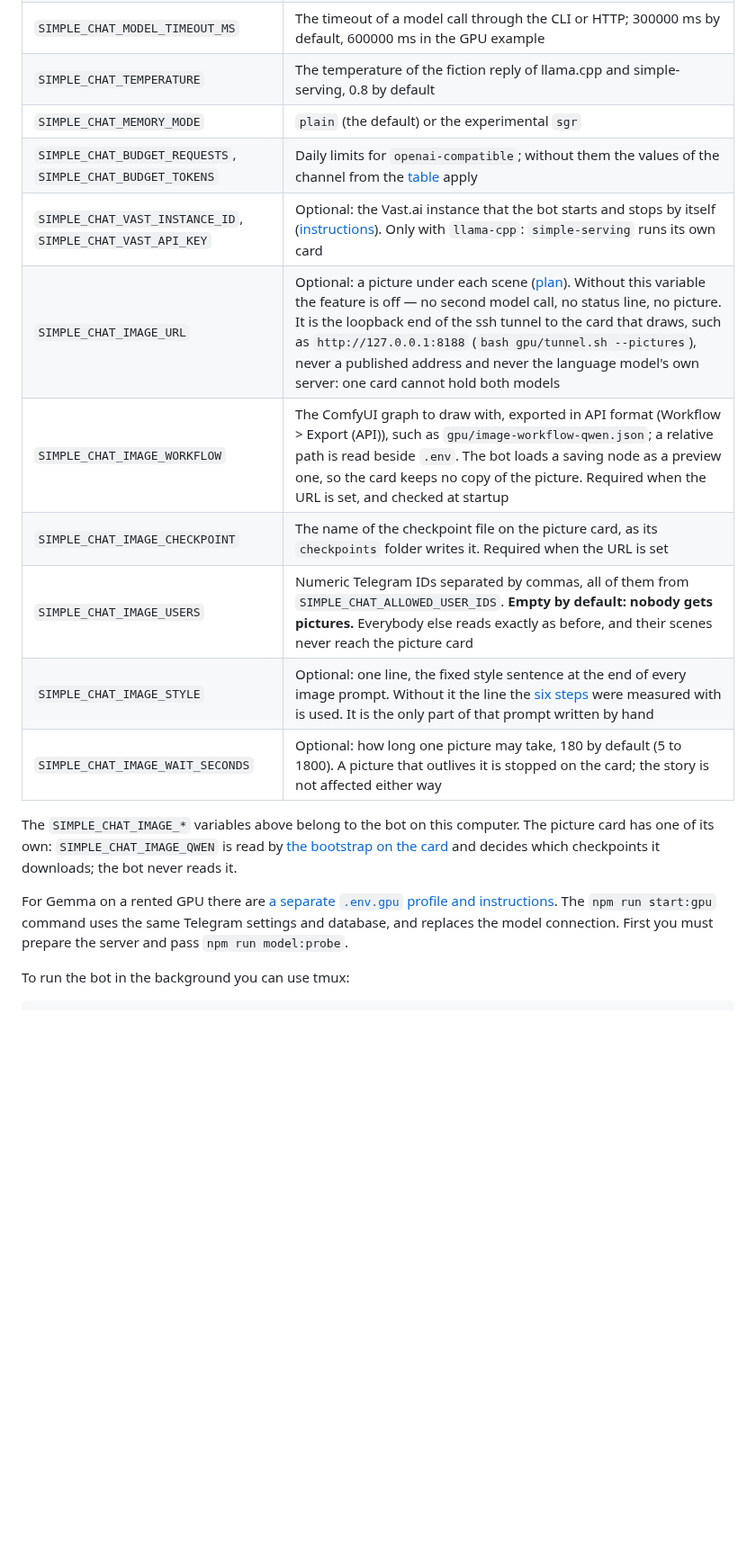
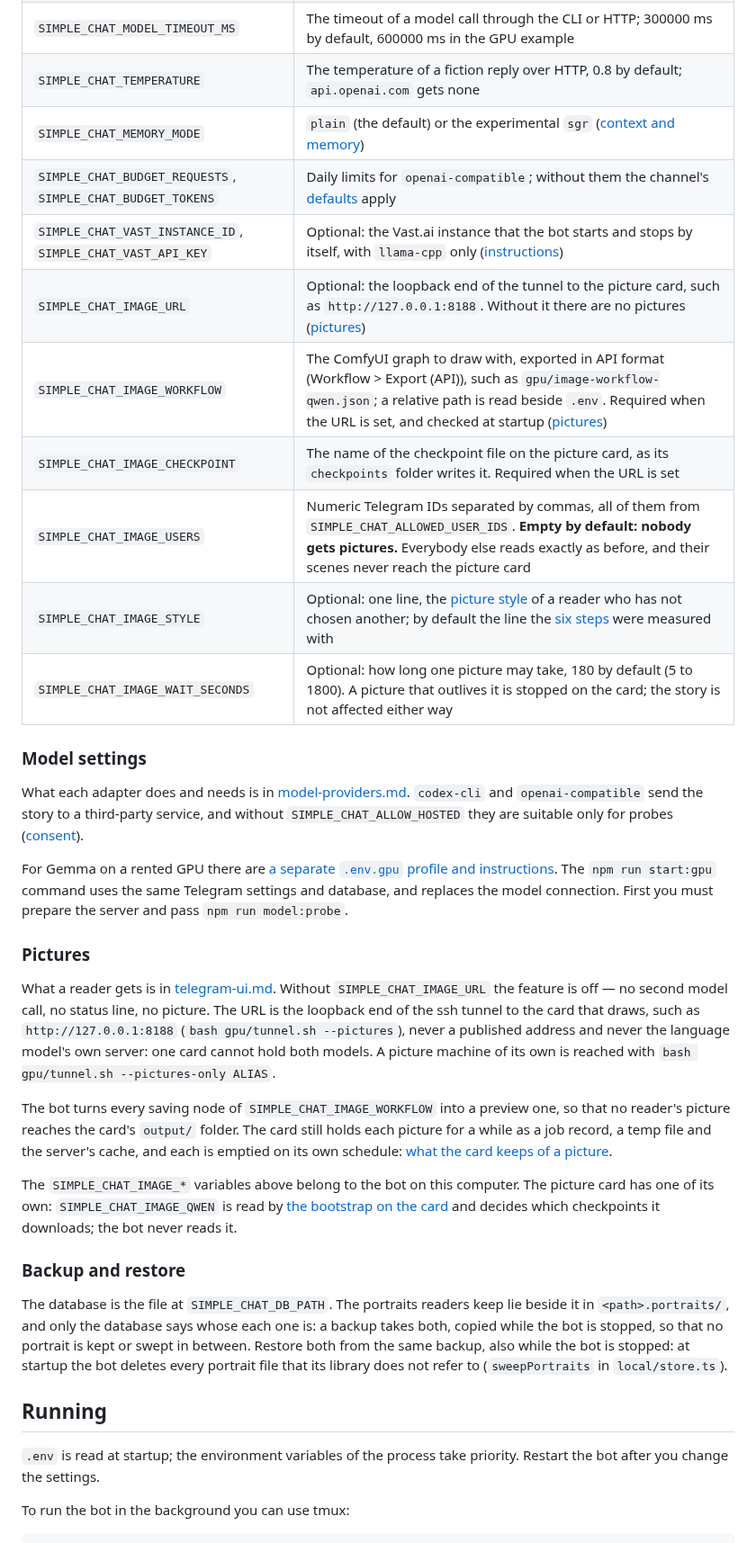
Before and after one commit to jointsome0-lgtm/simple-story-chat, a Markdown page: docs/setup.md, the part around one of its changes. Shown at 90% size. Drawn GitHub-style; blank space fills up the shorter version.

```diff
--- a/docs/setup.md
+++ b/docs/setup.md
@@ -29,20 +32,47 @@ After the rename to `simple-story-chat`, the `SIMPLE_CHAT_*` variables, the data
 | `SIMPLE_CHAT_KEEP_SCENES` | How many of the latest scenes to keep in full, 4 by default |
 | `SIMPLE_CHAT_API_KEY`, `SIMPLE_CHAT_BASE_URL` | The key and the root address of llama.cpp, of our gateway or of a hosted API; empty for Claude Code and Codex CLI. The gateway (`simple-serving`) needs its key even over a tunnel |
 | `SIMPLE_CHAT_MODEL_TIMEOUT_MS` | The timeout of a model call through the CLI or HTTP; 300000 ms by default, 600000 ms in the GPU example |
-| `SIMPLE_CHAT_TEMPERATURE` | The temperature of the fiction reply of llama.cpp and simple-serving, 0.8 by default |
-| `SIMPLE_CHAT_MEMORY_MODE` | `plain` (the default) or the experimental `sgr` |
-| `SIMPLE_CHAT_BUDGET_REQUESTS`, `SIMPLE_CHAT_BUDGET_TOKENS` | Daily limits for `openai-compatible`; without them the values of the channel from the [table](model-providers.md#daily-limits-of-hosted-apis) apply |
-| `SIMPLE_CHAT_VAST_INSTANCE_ID`, `SIMPLE_CHAT_VAST_API_KEY` | Optional: the Vast.ai instance that the bot starts and stops by itself ([instructions](gpu.md)). Only with `llama-cpp`: `simple-serving` runs its own card |
-| `SIMPLE_CHAT_IMAGE_URL` | Optional: a picture under each scene ([plan](illustrations-plan.md)). Without this variable the feature is off — no second model call, no status line, no picture. It is the loopback end of the ssh tunnel to the card that draws, such as `http://127.0.0.1:8188` (`bash gpu/tunnel.sh --pictures`), never a published address and never the language model's own server: one card cannot hold both models |
-| `SIMPLE_CHAT_IMAGE_WORKFLOW` | The ComfyUI graph to draw with, exported in API format (Workflow > Export (API)), such as `gpu/image-workflow-qwen.json`; a relative path is read beside `.env`. The bot loads a saving node as a preview one, so the card keeps no copy of the picture. Required when the URL is set, and checked at startup |
+| `SIMPLE_CHAT_TEMPERATURE` | The temperature of a fiction reply over HTTP, 0.8 by default; `api.openai.com` gets none |
+| `SIMPLE_CHAT_MEMORY_MODE` | `plain` (the default) or the experimental `sgr` ([context and memory](model-providers.md#memory-and-context)) |
+| `SIMPLE_CHAT_BUDGET_REQUESTS`, `SIMPLE_CHAT_BUDGET_TOKENS` | Daily limits for `openai-compatible`; without them the channel's [defaults](eval.md#daily-limits) apply |
+| `SIMPLE_CHAT_VAST_INSTANCE_ID`, `SIMPLE_CHAT_VAST_API_KEY` | Optional: the Vast.ai instance that the bot starts and stops by itself, with `llama-cpp` only ([instructions](llama-cpp.md#managed-gpu)) |
+| `SIMPLE_CHAT_IMAGE_URL` | Optional: the loopback end of the tunnel to the picture card, such as `http://127.0.0.1:8188`. Without it there are no pictures ([pictures](#pictures)) |
+| `SIMPLE_CHAT_IMAGE_WORKFLOW` | The ComfyUI graph to draw with, exported in API format (Workflow > Export (API)), such as `gpu/image-workflow-qwen.json`; a relative path is read beside `.env`. Required when the URL is set, and checked at startup ([pictures](#pictures)) |
 | `SIMPLE_CHAT_IMAGE_CHECKPOINT` | The name of the checkpoint file on the picture card, as its `checkpoints` folder writes it. Required when the URL is set |
 | `SIMPLE_CHAT_IMAGE_USERS` | Numeric Telegram IDs separated by commas, all of them from `SIMPLE_CHAT_ALLOWED_USER_IDS`. **Empty by default: nobody gets pictures.** Everybody else reads exactly as before, and their scenes never reach the picture card |
-| `SIMPLE_CHAT_IMAGE_STYLE` | Optional: one line, the fixed style sentence at the end of every image prompt. Without it the line the [six steps](illustrations-plan.md) were measured with is used. It is the only part of that prompt written by hand |
+| `SIMPLE_CHAT_IMAGE_STYLE` | Optional: one line, the [picture style](telegram-ui.md#picture-styles) of a reader who has not chosen another; by default the line the [six steps](illustrations-plan.md#description-steps) were measured with |
 | `SIMPLE_CHAT_IMAGE_WAIT_SECONDS` | Optional: how long one picture may take, 180 by default (5 to 1800). A picture that outlives it is stopped on the card; the story is not affected either way |
 
-The `SIMPLE_CHAT_IMAGE_*` variables above belong to the bot on this computer. The picture card has one of its own: `SIMPLE_CHAT_IMAGE_QWEN` is read by [the bootstrap on the card](gpu.md#qwen-image-21-opt-in) and decides which checkpoints it downloads; the bot never reads it.
+### Model settings
 
-For Gemma on a rented GPU there are [a separate `.env.gpu` profile and instructions](gpu.md). The `npm run start:gpu` command uses the same Telegram settings and database, and replaces the model connection. First you must prepare the server and pass `npm run model:probe`.
+What each adapter does and needs is in [model-providers.md](model-providers.md#adapters). `codex-cli` and
+`openai-compatible` send the story to a third-party service, and without `SIMPLE_CHAT_ALLOW_HOSTED` they are suitable
+only for probes ([consent](model-providers.md#consent-to-a-hosted-connection-for-the-bot)).
+
+For Gemma on a rented GPU there are [a separate `.env.gpu` profile and instructions](llama-cpp.md). The `npm run start:gpu` command uses the same Telegram settings and database, and replaces the model connection. First you must prepare the server and pass `npm run model:probe`.
+
+### Pictures
+
+What a reader gets is in [telegram-ui.md](telegram-ui.md#picture-delivery). Without `SIMPLE_CHAT_IMAGE_URL` the feature is off — no second model call, no status line, no picture.
+The URL is the loopback end of the ssh tunnel to the card that draws, such as `http://127.0.0.1:8188` (`bash gpu/tunnel.sh --pictures`), never a published address and never the language model's own server: one card cannot hold both models.
+A picture machine of its own is reached with `bash gpu/tunnel.sh --pictures-only ALIAS`.
+
+The bot turns every saving node of `SIMPLE_CHAT_IMAGE_WORKFLOW` into a preview one, so that no reader's picture
+reaches the card's `output/` folder. The card still holds each picture for a while as a job record, a temp file and
+the server's cache, and each is emptied on its own schedule:
+[what the card keeps of a picture](gpu.md#what-the-card-keeps-of-a-picture).
+
+The `SIMPLE_CHAT_IMAGE_*` variables above belong to the bot on this computer. The picture card has one of its own: `SIMPLE_CHAT_IMAGE_QWEN` is read by [the bootstrap on the card](gpu.md#qwen-image) and decides which checkpoints it downloads; the bot never reads it.
+
+### Backup and restore
+
+The database is the file at `SIMPLE_CHAT_DB_PATH`. The portraits readers keep lie beside it in `<path>.portraits/`, and only the database says whose each one is: a backup takes both, copied while the bot is stopped, so that no portrait is kept or swept in between.
+Restore both from the same backup, also while the bot is stopped: at startup the bot deletes every portrait file that
+its library does not refer to (`sweepPortraits` in `local/store.ts`).
+
+## Running
+
+`.env` is read at startup; the environment variables of the process take priority. Restart the bot after you change the settings.
 
 To run the bot in the background you can use tmux:
 
```
Also changed, not shown: other parts of docs/setup.md (+37 -29 lines), docs/model-providers.md (+1 -1 lines), docs/telegram-ui.md (+16 -2 lines).
